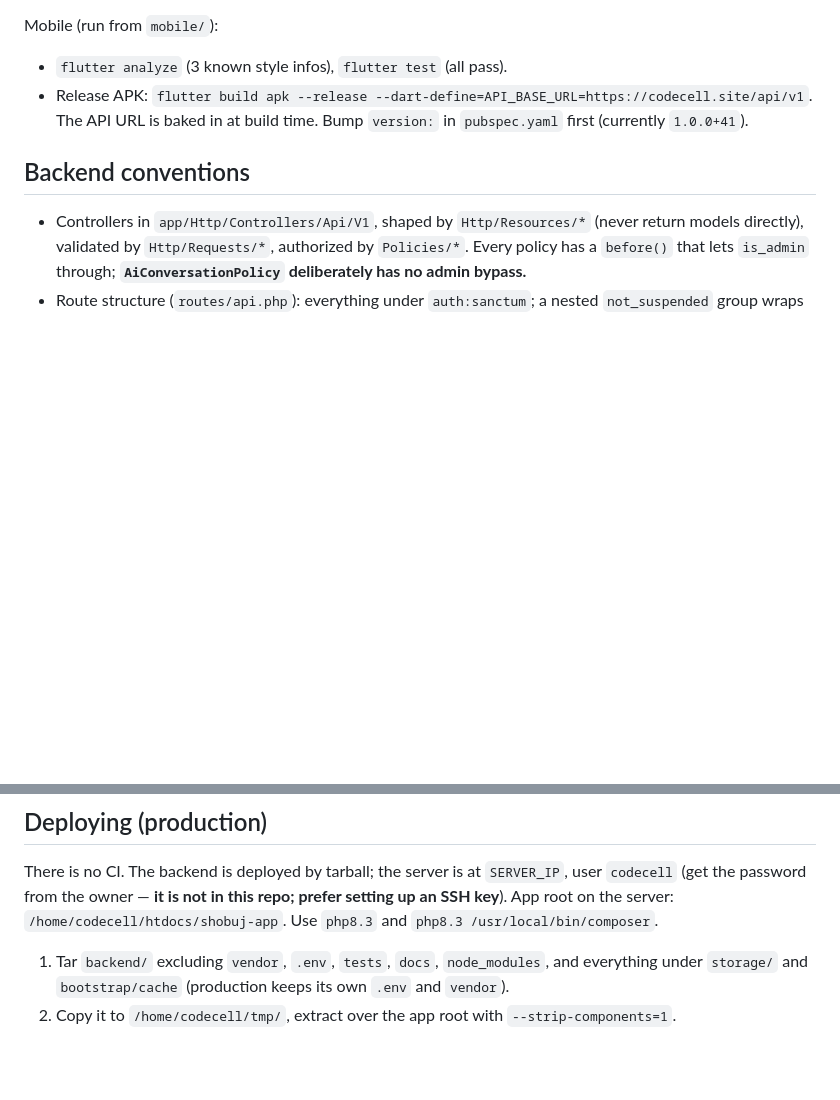
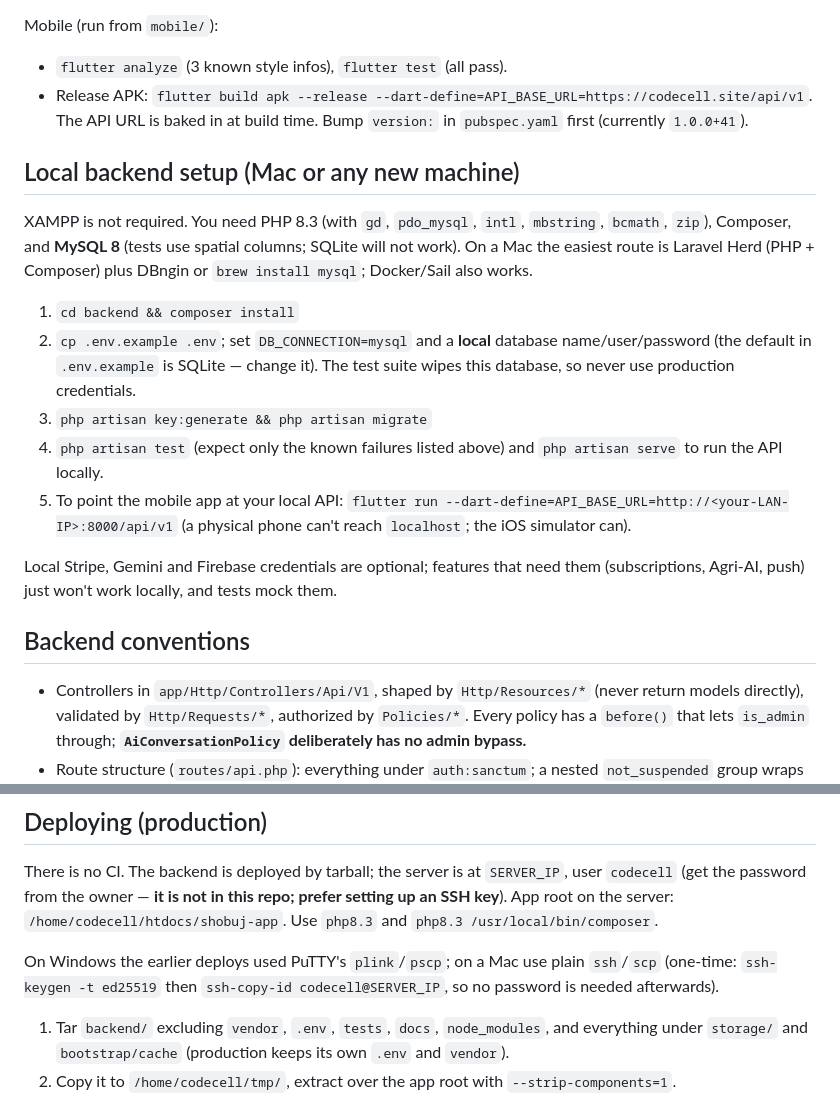
Before and after one commit to mdshariar000-rgb/sobuj_new, a Markdown page: CLAUDE.md, 2 parts joined by grey strips. Drawn GitHub-style; blank space fills up the shorter version.

Commit message:
Document local backend setup and ssh-based deploy for a new machine
Co-Authored-By: Claude Sonnet 5 <noreply@anthropic.com>

```diff
--- a/CLAUDE.md
+++ b/CLAUDE.md
@@ -16,6 +16,18 @@ Backend (run from `backend/`):
 Mobile (run from `mobile/`):
 - `flutter analyze` (3 known style infos), `flutter test` (all pass).
 - Release APK: `flutter build apk --release --dart-define=API_BASE_URL=https://codecell.site/api/v1`. The API URL is baked in at build time. Bump `version:` in `pubspec.yaml` first (currently `1.0.0+41`).
+
+## Local backend setup (Mac or any new machine)
+
+XAMPP is not required. You need PHP 8.3 (with `gd`, `pdo_mysql`, `intl`, `mbstring`, `bcmath`, `zip`), Composer, and **MySQL 8** (tests use spatial columns; SQLite will not work). On a Mac the easiest route is Laravel Herd (PHP + Composer) plus DBngin or `brew install mysql`; Docker/Sail also works.
+
+1. `cd backend && composer install`
+2. `cp .env.example .env`; set `DB_CONNECTION=mysql` and a **local** database name/user/password (the default in `.env.example` is SQLite — change it). The test suite wipes this database, so never use production credentials.
+3. `php artisan key:generate && php artisan migrate`
+4. `php artisan test` (expect only the known failures listed above) and `php artisan serve` to run the API locally.
+5. To point the mobile app at your local API: `flutter run --dart-define=API_BASE_URL=http://<your-LAN-IP>:8000/api/v1` (a physical phone can't reach `localhost`; the iOS simulator can).
+
+Local Stripe, Gemini and Firebase credentials are optional; features that need them (subscriptions, Agri-AI, push) just won't work locally, and tests mock them.
 
 ## Backend conventions
 
@@ -48,6 +60,8 @@ Mobile (run from `mobile/`):
 
 There is no CI. The backend is deployed by tarball; the server is at `SERVER_IP`, user `codecell` (get the password from the owner — **it is not in this repo; prefer setting up an SSH key**). App root on the server: `/home/codecell/htdocs/shobuj-app`. Use `php8.3` and `php8.3 /usr/local/bin/composer`.
 
+On Windows the earlier deploys used PuTTY's `plink`/`pscp`; on a Mac use plain `ssh`/`scp` (one-time: `ssh-keygen -t ed25519` then `ssh-copy-id codecell@SERVER_IP`, so no password is needed afterwards).
+
 1. Tar `backend/` excluding `vendor`, `.env`, `tests`, `docs`, `node_modules`, and everything under `storage/` and `bootstrap/cache` (production keeps its own `.env` and `vendor`).
 2. Copy it to `/home/codecell/tmp/`, extract over the app root with `--strip-components=1`.
 3. `composer install --no-dev --optimize-autoloader --no-interaction`.
```
